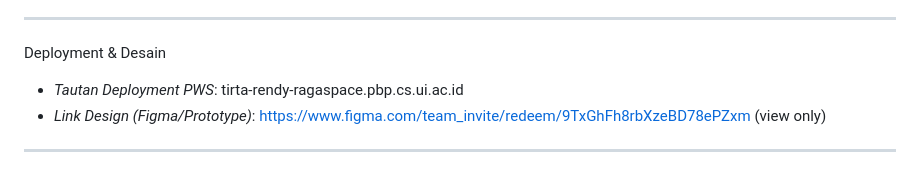
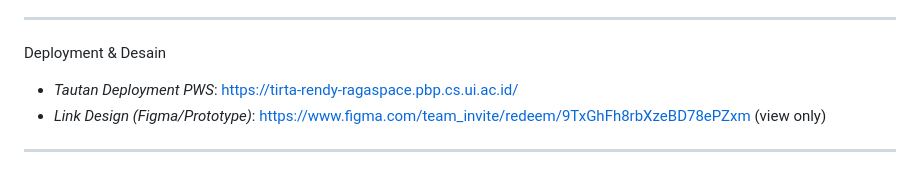
Before and after one commit to Kelompok-C07-PBP-C/Tahap-I, a Markdown page: README.md, the part around the change. GitHub-like rendering.

```diff
--- a/README.md
+++ b/README.md
@@ -114,7 +114,7 @@ Role atau Peran Pengguna
 
 Deployment & Desain
 
-* *Tautan Deployment PWS*: tirta-rendy-ragaspace.pbp.cs.ui.ac.id
+* *Tautan Deployment PWS*: https://tirta-rendy-ragaspace.pbp.cs.ui.ac.id/
 * *Link Design (Figma/Prototype)*: https://www.figma.com/team_invite/redeem/9TxGhFh8rbXzeBD78ePZxm (view only)
 
 ---
```
